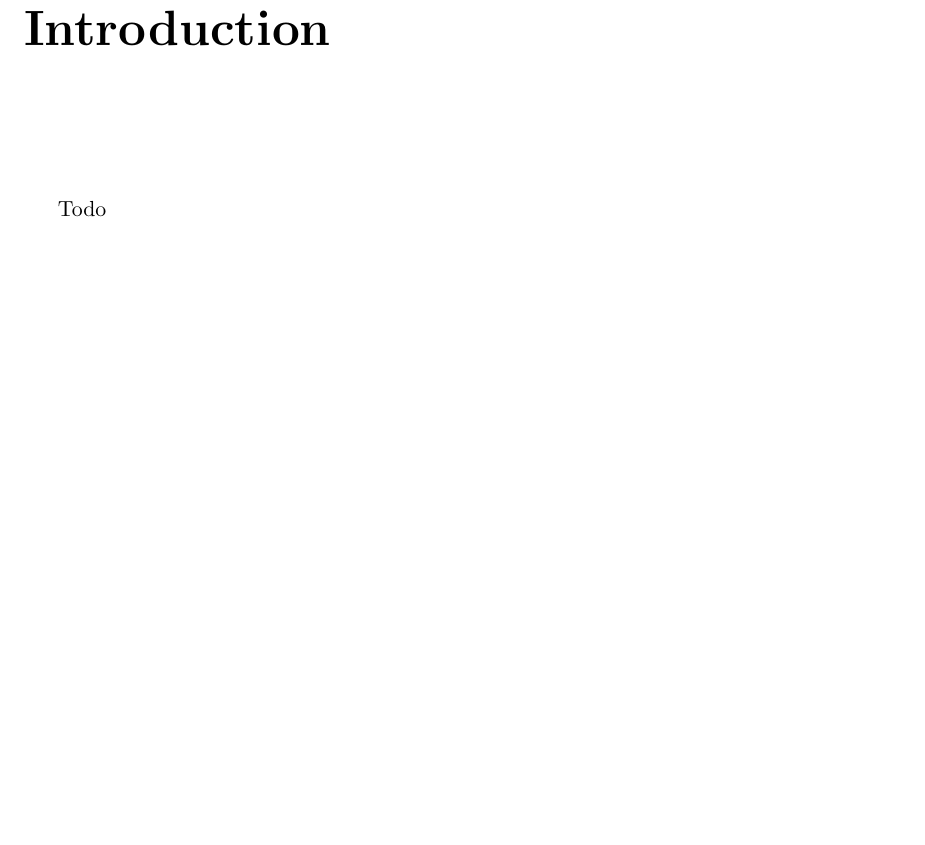
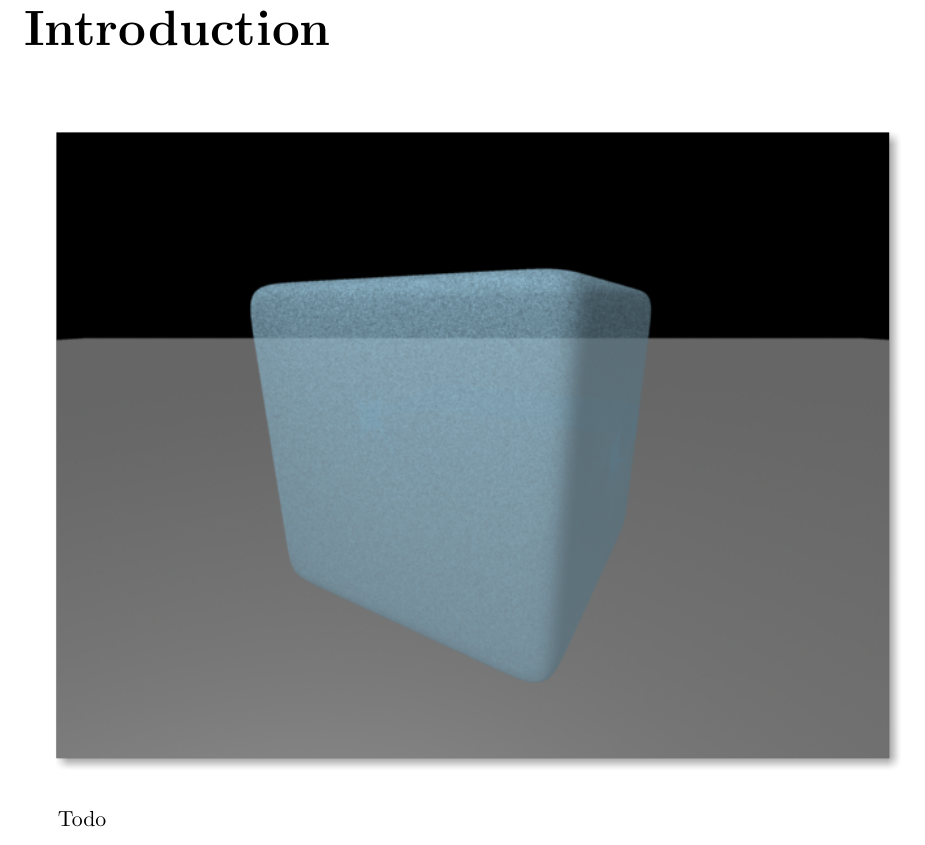
Before and after one commit to TomMinor/RSL-IceShader, a LaTeX document (report/report.tex): part of page 2 of 8, cut so that both start at the same text. The pictures show the PDF file report/report.pdf that the author committed with the source.

Commit message:
Fixed image path

```diff
--- a/report/report.tex
+++ b/report/report.tex
@@ -50,7 +50,7 @@ In this project I aimed to develop a \textit{physically based \textbf{Ice Cube S
 \noNumberChapter{0}{Introduction}
 
 \begin{center}
-\includegraphics[scale=0.65]{../../../Pictures/testscene.png}
+\includegraphics[scale=0.65]{images/testscene.png}
 \end{center}
 
 
```
Also changed, not shown: report/report.pdf, 2 other files.
